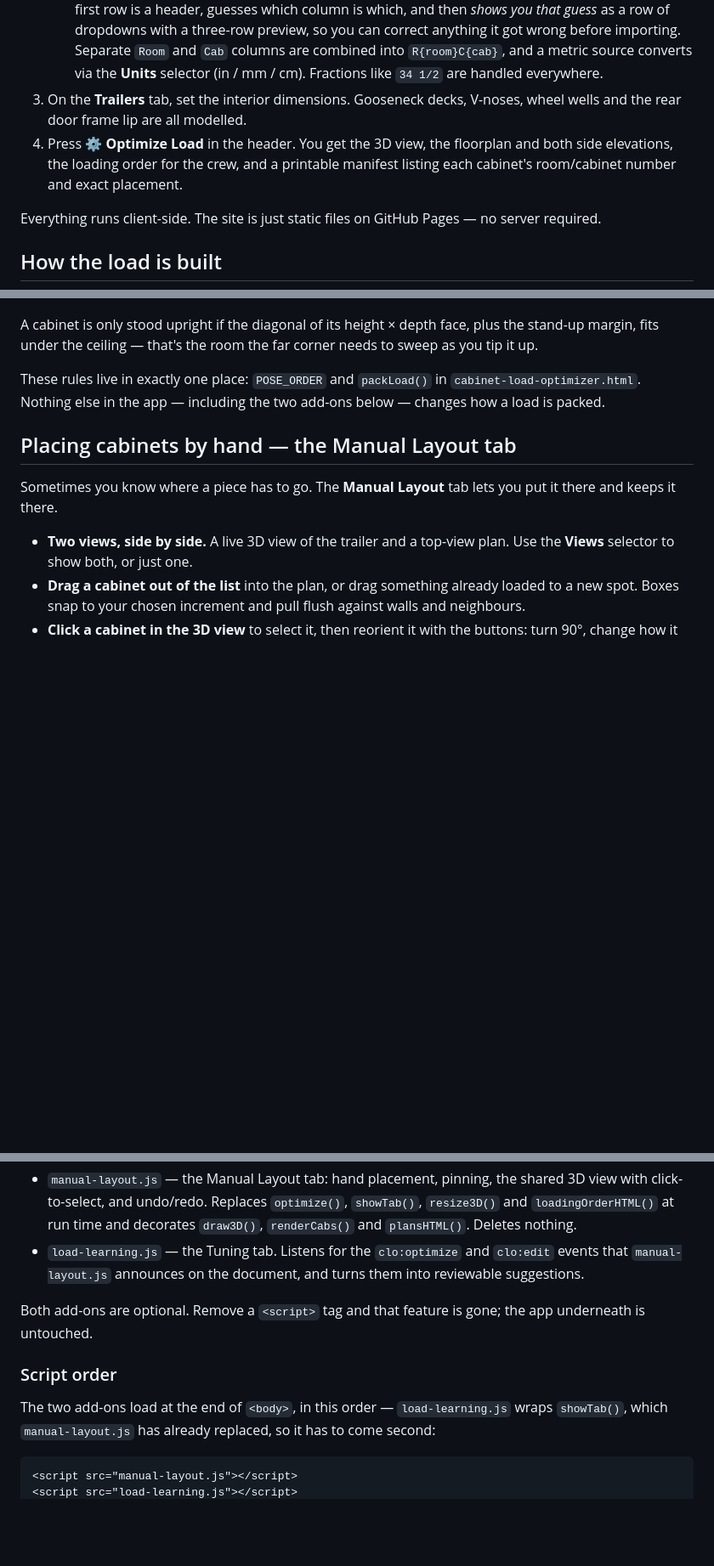
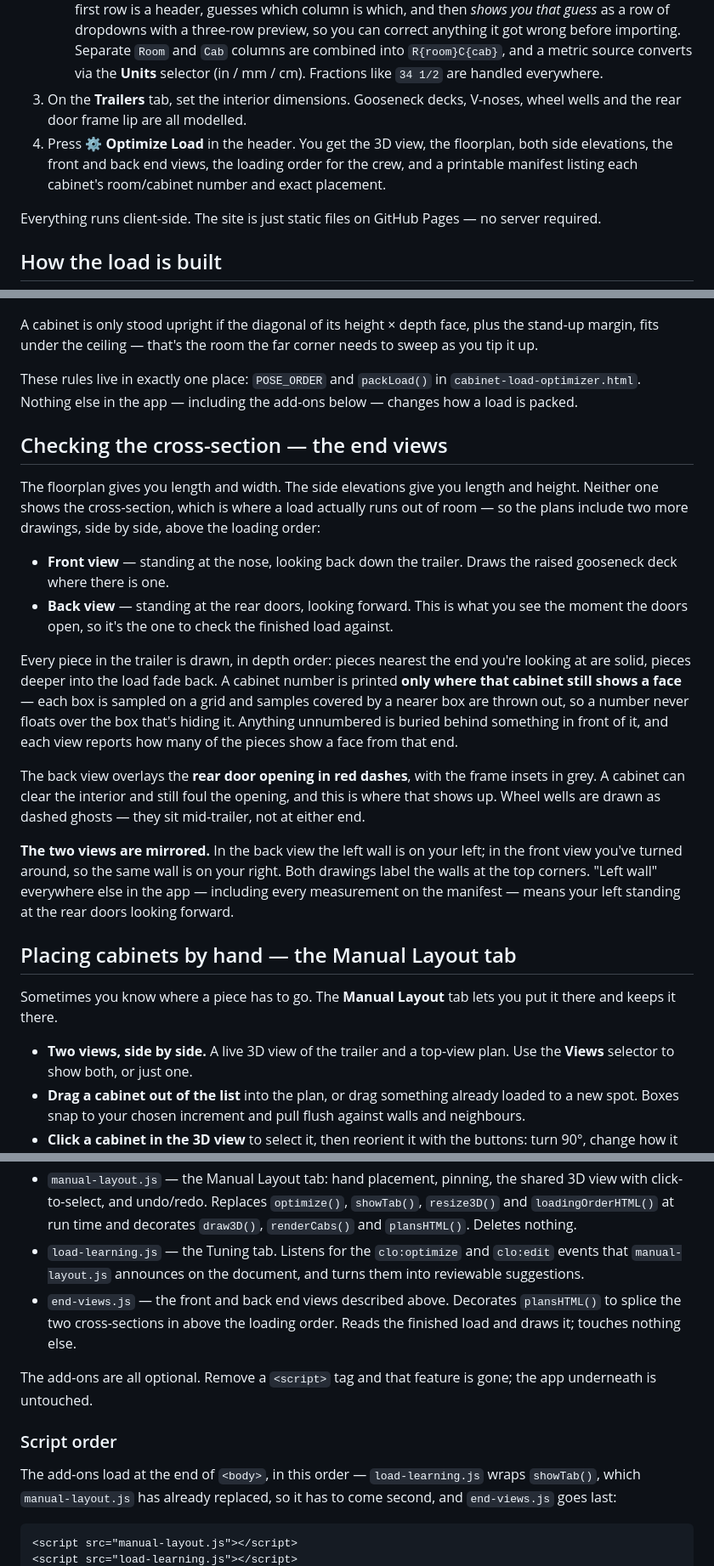
Before and after one commit to JesseRaber/cabinet-load-optimizer, a Markdown page: README.md, 3 parts joined by grey strips. Shown at 85% size. Drawn GitHub-style; blank space fills up the shorter version.

Commit message:
Document the front and back end views
Adds a section on the two cross-sections: what each one is looking at, that
pieces fade with depth and are only numbered where a face actually shows, that
the back view overlays the rear door opening, and that the two views are
mirrored so left and right swap between them.

Also corrects the output list in "Using it", drops the add-on count from "two"
now that there are three, and records end-views.js in Files and in the script
order.

````diff
--- a/README.md
+++ b/README.md
@@ -12,7 +12,7 @@ A browser-based 3D load optimizer for custom cabinet jobs. Load a job, pick a tr
    - **Add an item by hand.** Leave Room/Cab # blank and it's treated as a package — a trim bundle, loose doors, or anything else with no cabinet number.
    - **Import a spreadsheet or CSV**, or paste a table copied off the screen — including a cabinet table copied straight out of Mozaik, which is just the tab-separated case. Reads `.csv`, `.tsv` and `.txt`; comma, semicolon, pipe or tab separated, with quoted fields handled. It works out whether the first row is a header, guesses which column is which, and then *shows you that guess* as a row of dropdowns with a three-row preview, so you can correct anything it got wrong before importing. Separate `Room` and `Cab` columns are combined into `R{room}C{cab}`, and a metric source converts via the **Units** selector (in / mm / cm). Fractions like `34 1/2` are handled everywhere.
 3. On the **Trailers** tab, set the interior dimensions. Gooseneck decks, V-noses, wheel wells and the rear door frame lip are all modelled.
-4. Press **⚙ Optimize Load** in the header. You get the 3D view, the floorplan and both side elevations, the loading order for the crew, and a printable manifest listing each cabinet's room/cabinet number and exact placement.
+4. Press **⚙ Optimize Load** in the header. You get the 3D view, the floorplan, both side elevations, the front and back end views, the loading order for the crew, and a printable manifest listing each cabinet's room/cabinet number and exact placement.
 
 Everything runs client-side. The site is just static files on GitHub Pages — no server required.
 
@@ -39,7 +39,20 @@ The passes, in order:
 
 A cabinet is only stood upright if the diagonal of its height × depth face, plus the stand-up margin, fits under the ceiling — that's the room the far corner needs to sweep as you tip it up.
 
-These rules live in exactly one place: `POSE_ORDER` and `packLoad()` in `cabinet-load-optimizer.html`. Nothing else in the app — including the two add-ons below — changes how a load is packed.
+These rules live in exactly one place: `POSE_ORDER` and `packLoad()` in `cabinet-load-optimizer.html`. Nothing else in the app — including the add-ons below — changes how a load is packed.
+
+## Checking the cross-section — the end views
+
+The floorplan gives you length and width. The side elevations give you length and height. Neither one shows the cross-section, which is where a load actually runs out of room — so the plans include two more drawings, side by side, above the loading order:
+
+- **Front view** — standing at the nose, looking back down the trailer. Draws the raised gooseneck deck where there is one.
+- **Back view** — standing at the rear doors, looking forward. This is what you see the moment the doors open, so it's the one to check the finished load against.
+
+Every piece in the trailer is drawn, in depth order: pieces nearest the end you're looking at are solid, pieces deeper into the load fade back. A cabinet number is printed **only where that cabinet still shows a face** — each box is sampled on a grid and samples covered by a nearer box are thrown out, so a number never floats over the box that's hiding it. Anything unnumbered is buried behind something in front of it, and each view reports how many of the pieces show a face from that end.
+
+The back view overlays the **rear door opening in red dashes**, with the frame insets in grey. A cabinet can clear the interior and still foul the opening, and this is where that shows up. Wheel wells are drawn as dashed ghosts — they sit mid-trailer, not at either end.
+
+**The two views are mirrored.** In the back view the left wall is on your left; in the front view you've turned around, so the same wall is on your right. Both drawings label the walls at the top corners. "Left wall" everywhere else in the app — including every measurement on the manifest — means your left standing at the rear doors looking forward.
 
 ## Placing cabinets by hand — the Manual Layout tab
 
@@ -90,12 +103,13 @@ The log lives in `localStorage` on that one device — the last 25 optimize runs
 - `cabinet-load-optimizer.html` — the app itself: self-contained, with drag-drop `.db` import, spreadsheet/CSV import, manual entry, 3D + 2D views, the packing engine, and the printable manifest.
 - `manual-layout.js` — the Manual Layout tab: hand placement, pinning, the shared 3D view with click-to-select, and undo/redo. Replaces `optimize()`, `showTab()`, `resize3D()` and `loadingOrderHTML()` at run time and decorates `draw3D()`, `renderCabs()` and `plansHTML()`. Deletes nothing.
 - `load-learning.js` — the Tuning tab. Listens for the `clo:optimize` and `clo:edit` events that `manual-layout.js` announces on the document, and turns them into reviewable suggestions.
+- `end-views.js` — the front and back end views described above. Decorates `plansHTML()` to splice the two cross-sections in above the loading order. Reads the finished load and draws it; touches nothing else.
 
-Both add-ons are optional. Remove a `<script>` tag and that feature is gone; the app underneath is untouched.
+The add-ons are all optional. Remove a `<script>` tag and that feature is gone; the app underneath is untouched.
 
 ### Script order
 
-The two add-ons load at the end of `<body>`, in this order — `load-learning.js` wraps `showTab()`, which `manual-layout.js` has already replaced, so it has to come second:
+The add-ons load at the end of `<body>`, in this order — `load-learning.js` wraps `showTab()`, which `manual-layout.js` has already replaced, so it has to come second, and `end-views.js` goes last:
 
 ```html
 <script src="manual-layout.js"></script>
````
Also changed, not shown: other parts of README.md (+2 -0 lines).
